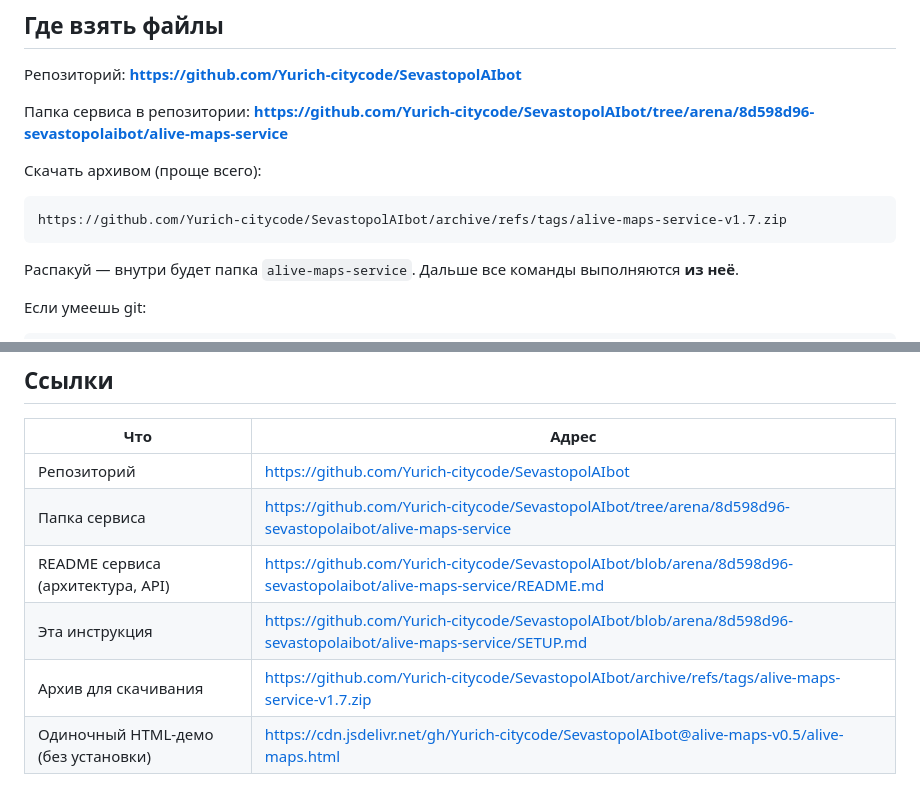
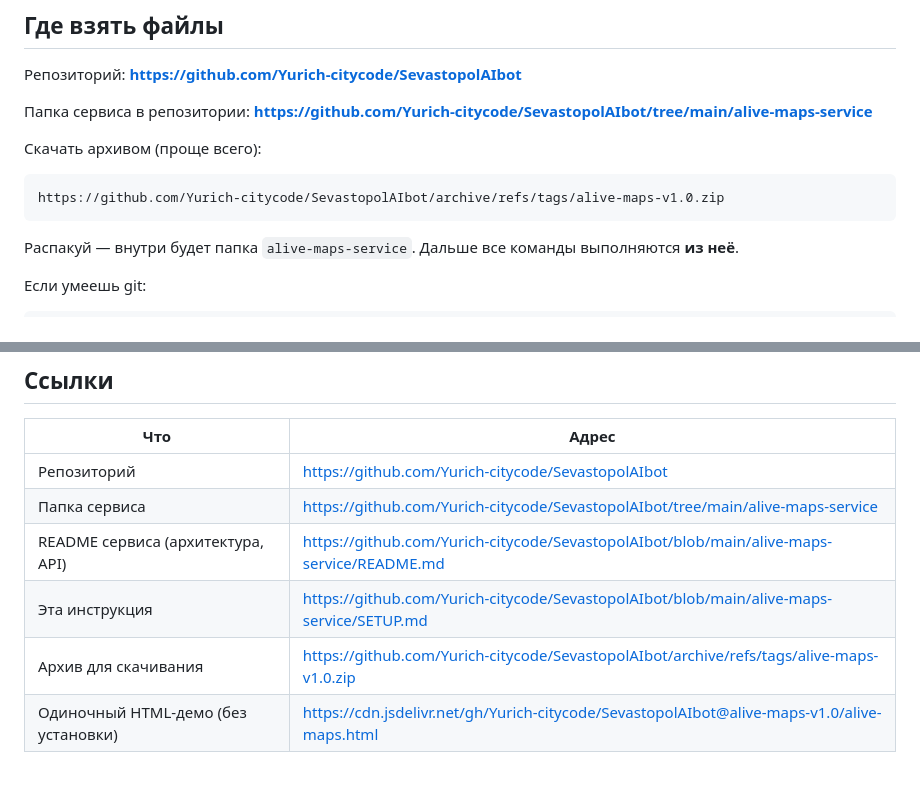
Before and after one commit to Yurich-citycode/SevastopolAIbot, a Markdown page: alive-maps-service/SETUP.md, 2 parts joined by grey strips. Rendered like a GitHub page.

Commit message:
docs: ссылки на main и финальный тег alive-maps-v1.0
Co-authored-by: arena-agent <297053741+arena-agent@users.noreply.github.com>

````diff
--- a/alive-maps-service/SETUP.md
+++ b/alive-maps-service/SETUP.md
@@ -33,12 +33,12 @@
 Репозиторий: **https://github.com/Yurich-citycode/SevastopolAIbot**
 
 Папка сервиса в репозитории:
-**https://github.com/Yurich-citycode/SevastopolAIbot/tree/arena/8d598d96-sevastopolaibot/alive-maps-service**
+**https://github.com/Yurich-citycode/SevastopolAIbot/tree/main/alive-maps-service**
 
 Скачать архивом (проще всего):
 
 ```
-https://github.com/Yurich-citycode/SevastopolAIbot/archive/refs/tags/alive-maps-service-v1.7.zip
+https://github.com/Yurich-citycode/SevastopolAIbot/archive/refs/tags/alive-maps-v1.0.zip
 ```
 
 Распакуй — внутри будет папка `alive-maps-service`. Дальше все команды
@@ -371,8 +371,8 @@ http://localhost:8080/api/config     → сколько зон загружен
 | Что | Адрес |
 |---|---|
 | Репозиторий | https://github.com/Yurich-citycode/SevastopolAIbot |
-| Папка сервиса | https://github.com/Yurich-citycode/SevastopolAIbot/tree/arena/8d598d96-sevastopolaibot/alive-maps-service |
-| README сервиса (архитектура, API) | https://github.com/Yurich-citycode/SevastopolAIbot/blob/arena/8d598d96-sevastopolaibot/alive-maps-service/README.md |
-| Эта инструкция | https://github.com/Yurich-citycode/SevastopolAIbot/blob/arena/8d598d96-sevastopolaibot/alive-maps-service/SETUP.md |
-| Архив для скачивания | https://github.com/Yurich-citycode/SevastopolAIbot/archive/refs/tags/alive-maps-service-v1.7.zip |
-| Одиночный HTML-демо (без установки) | https://cdn.jsdelivr.net/gh/Yurich-citycode/SevastopolAIbot@alive-maps-v0.5/alive-maps.html |
+| Папка сервиса | https://github.com/Yurich-citycode/SevastopolAIbot/tree/main/alive-maps-service |
+| README сервиса (архитектура, API) | https://github.com/Yurich-citycode/SevastopolAIbot/blob/main/alive-maps-service/README.md |
+| Эта инструкция | https://github.com/Yurich-citycode/SevastopolAIbot/blob/main/alive-maps-service/SETUP.md |
+| Архив для скачивания | https://github.com/Yurich-citycode/SevastopolAIbot/archive/refs/tags/alive-maps-v1.0.zip |
+| Одиночный HTML-демо (без установки) | https://cdn.jsdelivr.net/gh/Yurich-citycode/SevastopolAIbot@alive-maps-v1.0/alive-maps.html |
````
